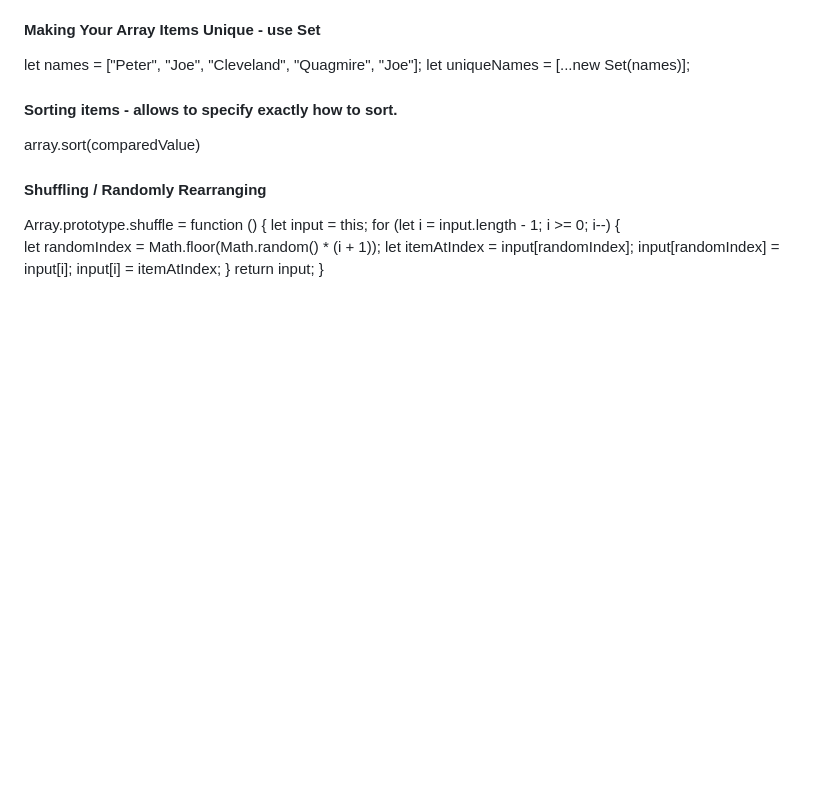
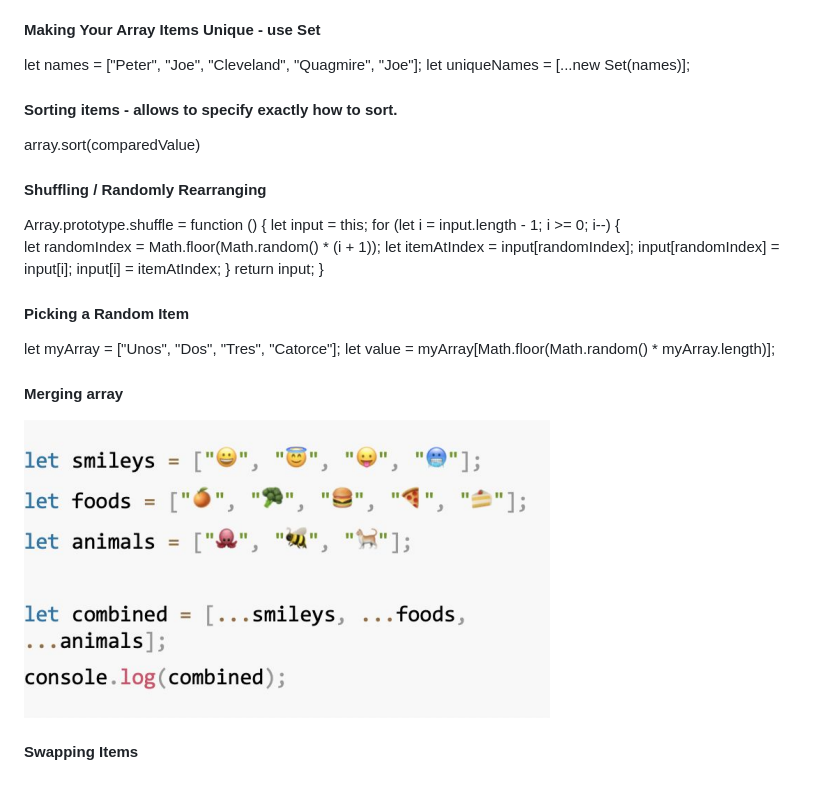
Before and after one commit to vu-lbq/Javascript_Zero_2_Hero, a Markdown page: Array_Noob_2_Ninja/Array_trick.md, the part around the change. GitHub-like rendering; pictures changed too: Array_Noob_2_Ninja/Images/image-8.png (added); blank space fills up the shorter version.

Commit message:
Update array trick

```diff
--- a/Array_Noob_2_Ninja/Array_trick.md
+++ b/Array_Noob_2_Ninja/Array_trick.md
@@ -33,3 +33,12 @@ for (let i = input.length - 1; i >= 0; i--) {
 }
 return input;
 }
+
+#### Picking a Random Item
+let myArray = ["Unos", "Dos", "Tres", "Catorce"];
+let value = myArray[Math.floor(Math.random() * myArray.length)];
+
+#### Merging array
+![alt text](./Images/image-8.png)
+
+#### Swapping Items
```
